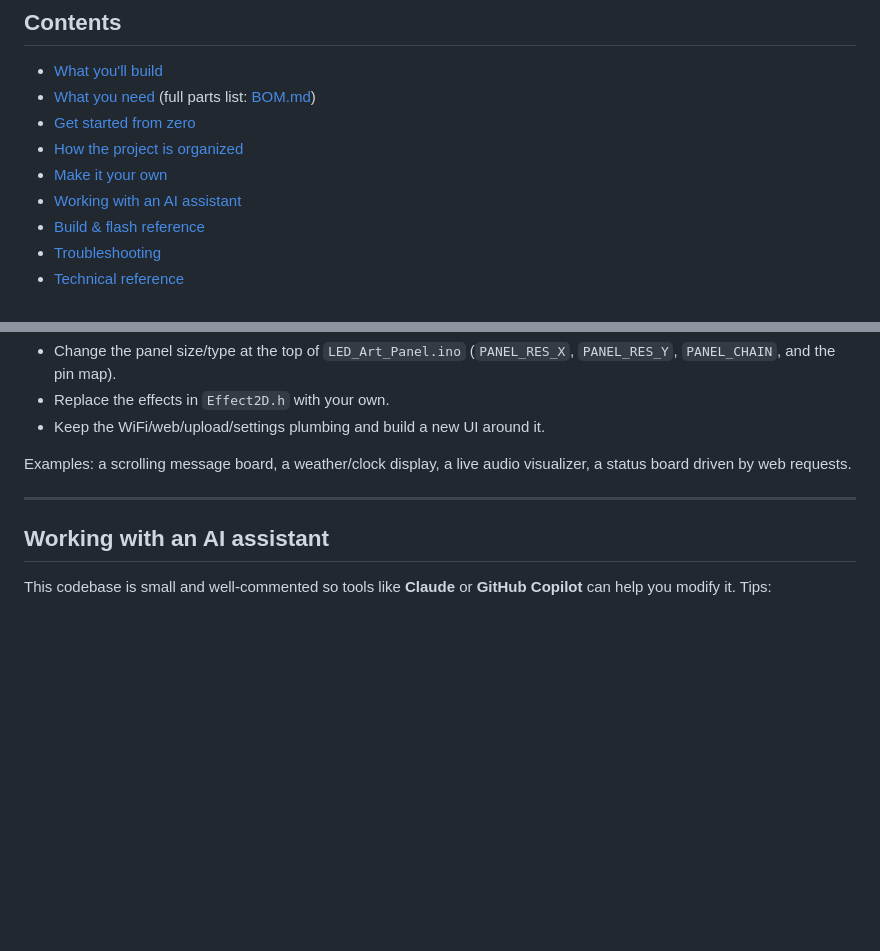
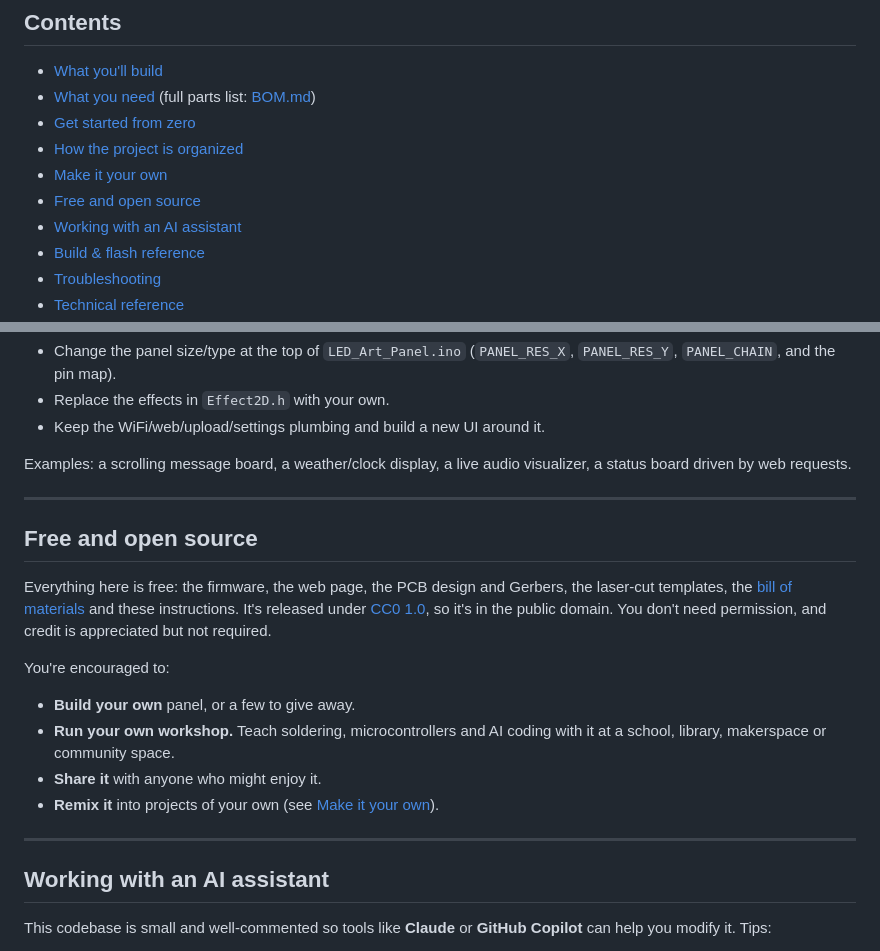
Before and after one commit to DCElfving/LED_Art_Panel, a Markdown page: README.md, 2 parts joined by grey strips. GitHub-like rendering; blank space fills up the shorter version.

Commit message:
Correct BOM and add open-source section to README
- BOM: drop the ribbon cable (the PCB plugs straight onto the panel's
  HUB75 header); describe the .ai files as laser-cut templates for the
  acrylic mounting panels and diffuser.
- README: add "Free and open source" (CC0) encouraging people to build,
  teach, share and remix the project.

Co-Authored-By: Claude Opus 5.5 <noreply@anthropic.com>

```diff
--- a/README.md
+++ b/README.md
@@ -25,6 +25,7 @@ with a new look, new effects, new features, or a by creating a completely differ
 - [Get started from zero](#get-started-from-zero)
 - [How the project is organized](#how-the-project-is-organized)
 - [Make it your own](#make-it-your-own)
+- [Free and open source](#free-and-open-source)
 - [Working with an AI assistant](#working-with-an-ai-assistant)
 - [Build & flash reference](#build--flash-reference)
 - [Troubleshooting](#troubleshooting)
@@ -286,6 +287,23 @@ visualizer, a status board driven by web requests.
 
 ---
 
+## Free and open source
+
+Everything here is free: the firmware, the web page, the PCB design and Gerbers, the
+laser-cut templates, the [bill of materials](./BOM.md) and these instructions. It's
+released under [CC0 1.0](./LICENSE), so it's in the public domain. You don't need
+permission, and credit is appreciated but not required.
+
+You're encouraged to:
+
+- **Build your own** panel, or a few to give away.
+- **Run your own workshop.** Teach soldering, microcontrollers and AI coding with it at a
+  school, library, makerspace or community space.
+- **Share it** with anyone who might enjoy it.
+- **Remix it** into projects of your own (see [Make it your own](#make-it-your-own)).
+
+---
+
 ## Working with an AI assistant
 
 This codebase is small and well-commented so tools like **Claude** or **GitHub
```
Also changed, not shown: BOM.md (+4 -4 lines).
